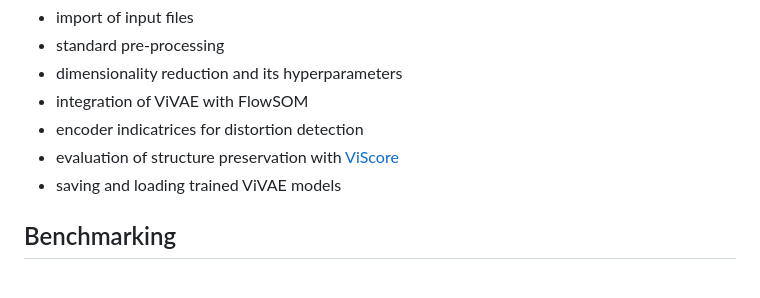
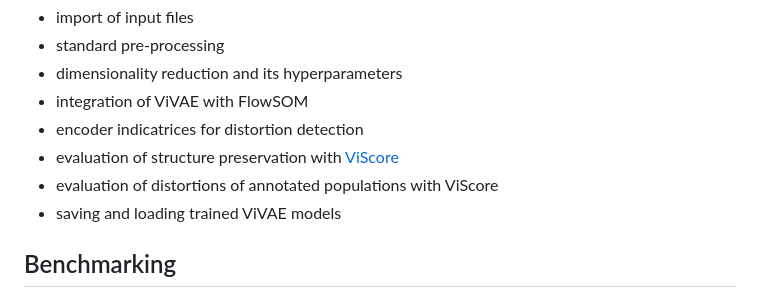
Before and after one commit to saeyslab/ViVAE, a Markdown page: README.md, the part around the change. Drawn GitHub-style.

```diff
--- a/README.md
+++ b/README.md
@@ -59,6 +59,7 @@ In these tutorials we cover
 * integration of ViVAE with FlowSOM
 * encoder indicatrices for distortion detection
 * evaluation of structure preservation with [ViScore](https://github.com/saeyslab/ViScore)
+* evaluation of distortions of annotated populations with ViScore
 * saving and loading trained ViVAE models
 
 ## Benchmarking
```
